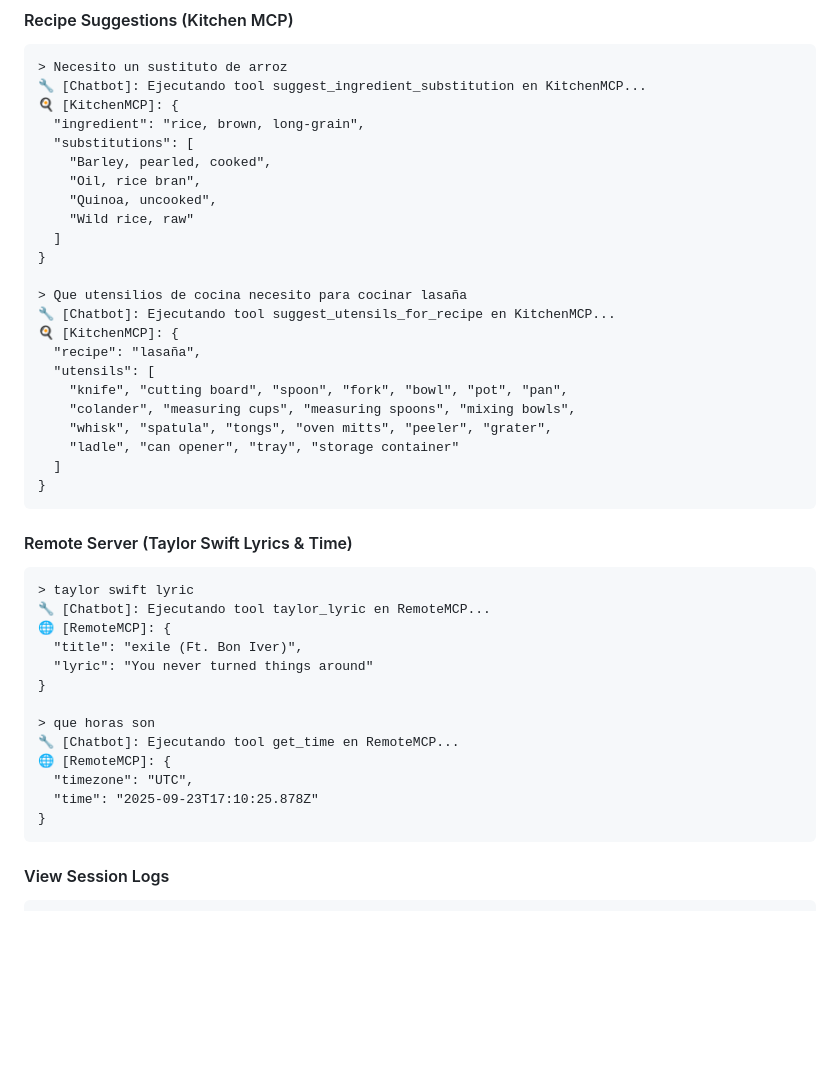
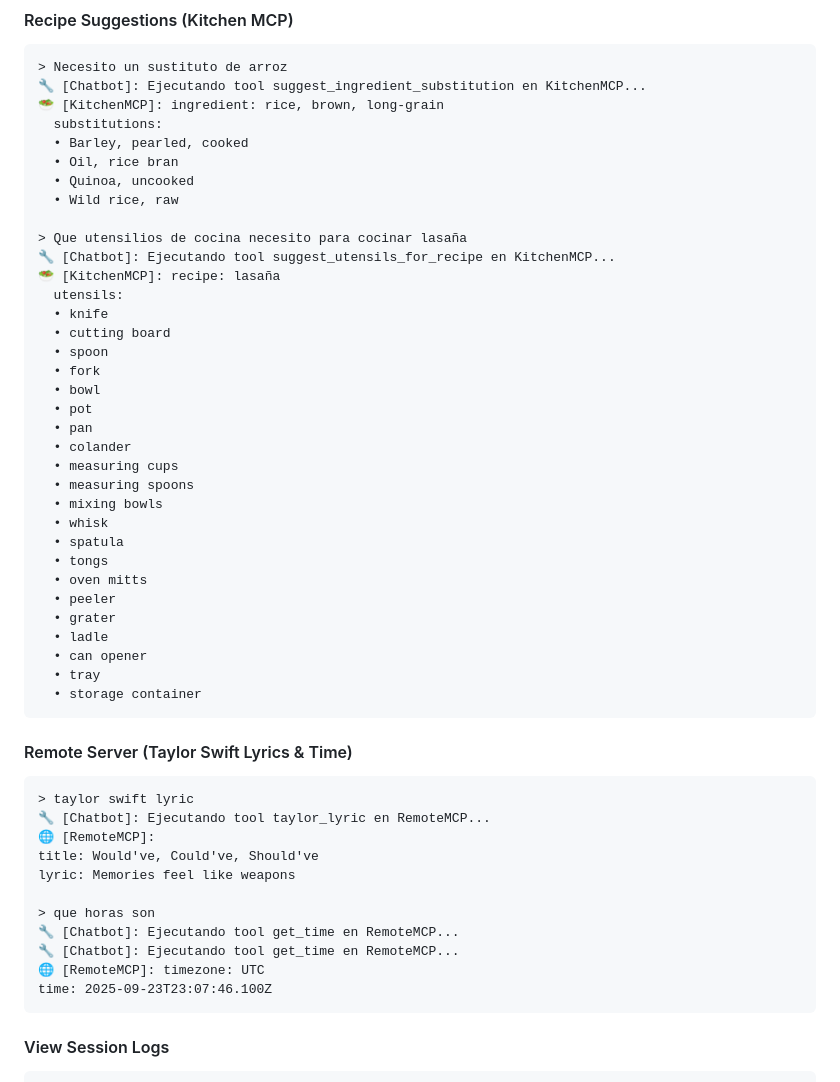
Before and after one commit to paulabaal12/chatbot-mcp, a Markdown page: README.md, the part around the change. GitHub-like rendering; blank space fills up the shorter version.

````diff
--- a/README.md
+++ b/README.md
@@ -146,44 +146,53 @@ You'll see the startup information:
 ```
 > Necesito un sustituto de arroz
 🔧 [Chatbot]: Ejecutando tool suggest_ingredient_substitution en KitchenMCP...
-🍳 [KitchenMCP]: {
-  "ingredient": "rice, brown, long-grain",
-  "substitutions": [
-    "Barley, pearled, cooked",
-    "Oil, rice bran",
-    "Quinoa, uncooked",
-    "Wild rice, raw"
-  ]
-}
+🥗 [KitchenMCP]: ingredient: rice, brown, long-grain
+  substitutions:
+  • Barley, pearled, cooked
+  • Oil, rice bran
+  • Quinoa, uncooked
+  • Wild rice, raw
 
 > Que utensilios de cocina necesito para cocinar lasaña
 🔧 [Chatbot]: Ejecutando tool suggest_utensils_for_recipe en KitchenMCP...
-🍳 [KitchenMCP]: {
-  "recipe": "lasaña",
-  "utensils": [
-    "knife", "cutting board", "spoon", "fork", "bowl", "pot", "pan",
-    "colander", "measuring cups", "measuring spoons", "mixing bowls",
-    "whisk", "spatula", "tongs", "oven mitts", "peeler", "grater",
-    "ladle", "can opener", "tray", "storage container"
-  ]
-}
+🥗 [KitchenMCP]: recipe: lasaña
+  utensils:
+  • knife
+  • cutting board
+  • spoon
+  • fork
+  • bowl
+  • pot
+  • pan
+  • colander
+  • measuring cups
+  • measuring spoons
+  • mixing bowls
+  • whisk
+  • spatula
+  • tongs
+  • oven mitts
+  • peeler
+  • grater
+  • ladle
+  • can opener
+  • tray
+  • storage container
 ```
 
 #### Remote Server (Taylor Swift Lyrics & Time)
 ```
 > taylor swift lyric
 🔧 [Chatbot]: Ejecutando tool taylor_lyric en RemoteMCP...
-🌐 [RemoteMCP]: {
-  "title": "exile (Ft. Bon Iver)",
-  "lyric": "You never turned things around"
-}
+🌐 [RemoteMCP]:
+title: Would've, Could've, Should've
+lyric: Memories feel like weapons
 
 > que horas son
 🔧 [Chatbot]: Ejecutando tool get_time en RemoteMCP...
-🌐 [RemoteMCP]: {
-  "timezone": "UTC",
-  "time": "2025-09-23T17:10:25.878Z"
-}
+🔧 [Chatbot]: Ejecutando tool get_time en RemoteMCP...
+🌐 [RemoteMCP]: timezone: UTC
+time: 2025-09-23T23:07:46.100Z
 ```
 
 #### View Session Logs
````
